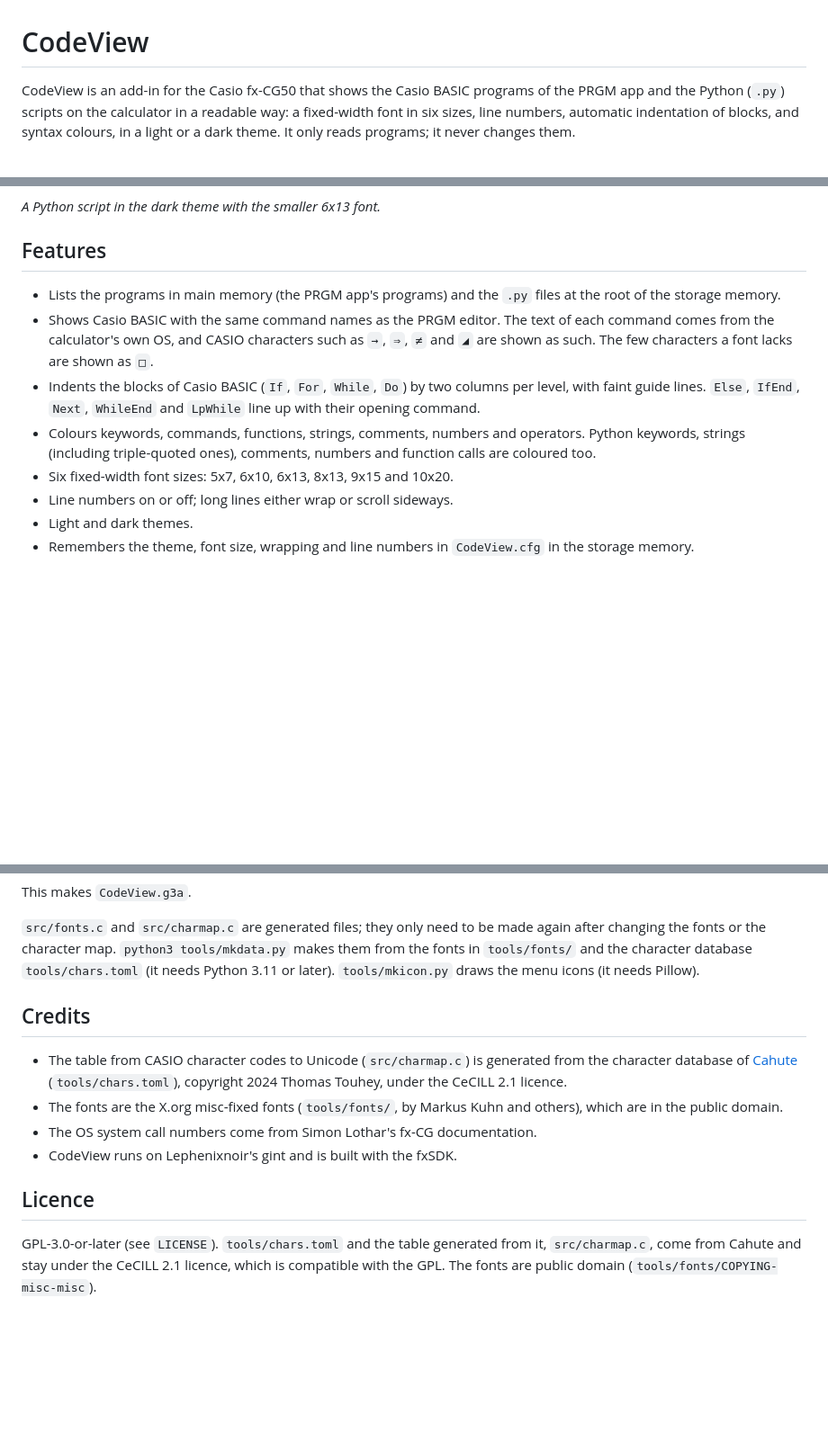
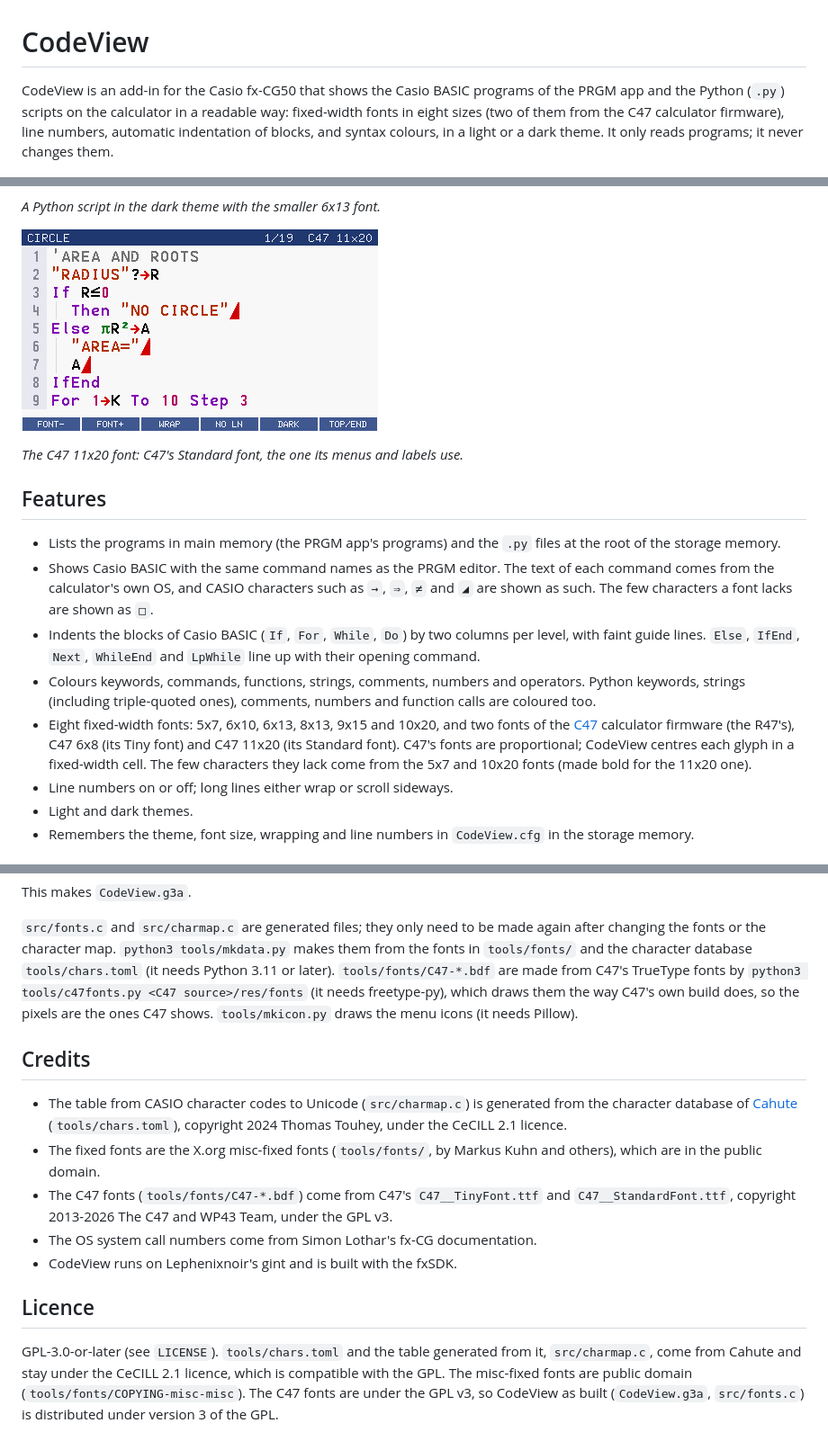
Before and after one commit to fxprgm/codeview-cg50, a Markdown page: README.md, 3 parts joined by grey strips. Shown at 90% size. GitHub-like rendering; pictures changed too: docs/images/c47font.png (added); blank space fills up the shorter version.

```diff
--- a/README.md
+++ b/README.md
@@ -1,8 +1,8 @@
 # CodeView
 
 CodeView is an add-in for the Casio fx-CG50 that shows the Casio BASIC programs of the PRGM
-app and the Python (`.py`) scripts on the calculator in a readable way: a fixed-width font in
-six sizes, line numbers, automatic indentation of blocks, and syntax colours, in a light or a
+app and the Python (`.py`) scripts on the calculator in a readable way: fixed-width fonts in
+eight sizes (two of them from the C47 calculator firmware), line numbers, automatic indentation of blocks, and syntax colours, in a light or a
 dark theme. It only reads programs; it never changes them.
 
 ![A Casio BASIC program in CodeView](docs/images/basic.png)
@@ -13,6 +13,10 @@ dark theme. It only reads programs; it never changes them.
 ![A Python script in CodeView](docs/images/python.png)
 
 *A Python script in the dark theme with the smaller 6x13 font.*
+
+![A Casio BASIC program in C47's font](docs/images/c47font.png)
+
+*The C47 11x20 font: C47's Standard font, the one its menus and labels use.*
 
 ## Features
 
@@ -27,7 +31,11 @@ dark theme. It only reads programs; it never changes them.
 - Colours keywords, commands, functions, strings, comments, numbers and operators. Python
   keywords, strings (including triple-quoted ones), comments, numbers and function calls are
   coloured too.
-- Six fixed-width font sizes: 5x7, 6x10, 6x13, 8x13, 9x15 and 10x20.
+- Eight fixed-width fonts: 5x7, 6x10, 6x13, 8x13, 9x15 and 10x20, and two fonts of the
+  [C47](https://gitlab.com/rpncalculators/c43) calculator firmware (the R47's), C47 6x8
+  (its Tiny font) and C47 11x20 (its Standard font). C47's fonts are proportional; CodeView
+  centres each glyph in a fixed-width cell. The few characters they lack come from the 5x7
+  and 10x20 fonts (made bold for the 11x20 one).
 - Line numbers on or off; long lines either wrap or scroll sideways.
 - Light and dark themes.
 - Remembers the theme, font size, wrapping and line numbers in `CodeView.cfg` in the storage
@@ -83,6 +91,9 @@ This makes `CodeView.g3a`.
 `src/fonts.c` and `src/charmap.c` are generated files; they only need to be made again after
 changing the fonts or the character map. `python3 tools/mkdata.py` makes them from the fonts in
 `tools/fonts/` and the character database `tools/chars.toml` (it needs Python 3.11 or later).
+`tools/fonts/C47-*.bdf` are made from C47's TrueType fonts by
+`python3 tools/c47fonts.py <C47 source>/res/fonts` (it needs freetype-py), which draws them the
+way C47's own build does, so the pixels are the ones C47 shows.
 `tools/mkicon.py` draws the menu icons (it needs Pillow).
 
 ## Credits
@@ -90,8 +101,10 @@ changing the fonts or the character map. `python3 tools/mkdata.py` makes them fr
 - The table from CASIO character codes to Unicode (`src/charmap.c`) is generated from the
   character database of [Cahute](https://gitlab.com/cahute/cahute) (`tools/chars.toml`),
   copyright 2024 Thomas Touhey, under the CeCILL 2.1 licence.
-- The fonts are the X.org misc-fixed fonts (`tools/fonts/`, by Markus Kuhn and others), which
-  are in the public domain.
+- The fixed fonts are the X.org misc-fixed fonts (`tools/fonts/`, by Markus Kuhn and others),
+  which are in the public domain.
+- The C47 fonts (`tools/fonts/C47-*.bdf`) come from C47's `C47__TinyFont.ttf` and
+  `C47__StandardFont.ttf`, copyright 2013-2026 The C47 and WP43 Team, under the GPL v3.
 - The OS system call numbers come from Simon Lothar's fx-CG documentation.
 - CodeView runs on Lephenixnoir's gint and is built with the fxSDK.
 
@@ -99,4 +112,6 @@ changing the fonts or the character map. `python3 tools/mkdata.py` makes them fr
 
 GPL-3.0-or-later (see `LICENSE`). `tools/chars.toml` and the table generated from it,
 `src/charmap.c`, come from Cahute and stay under the CeCILL 2.1 licence, which is compatible with
-the GPL. The fonts are public domain (`tools/fonts/COPYING-misc-misc`).
+the GPL. The misc-fixed fonts are public domain (`tools/fonts/COPYING-misc-misc`). The C47 fonts
+are under the GPL v3, so CodeView as built (`CodeView.g3a`, `src/fonts.c`) is distributed
+under version 3 of the GPL.
```
Also changed, not shown: 7 other files.
